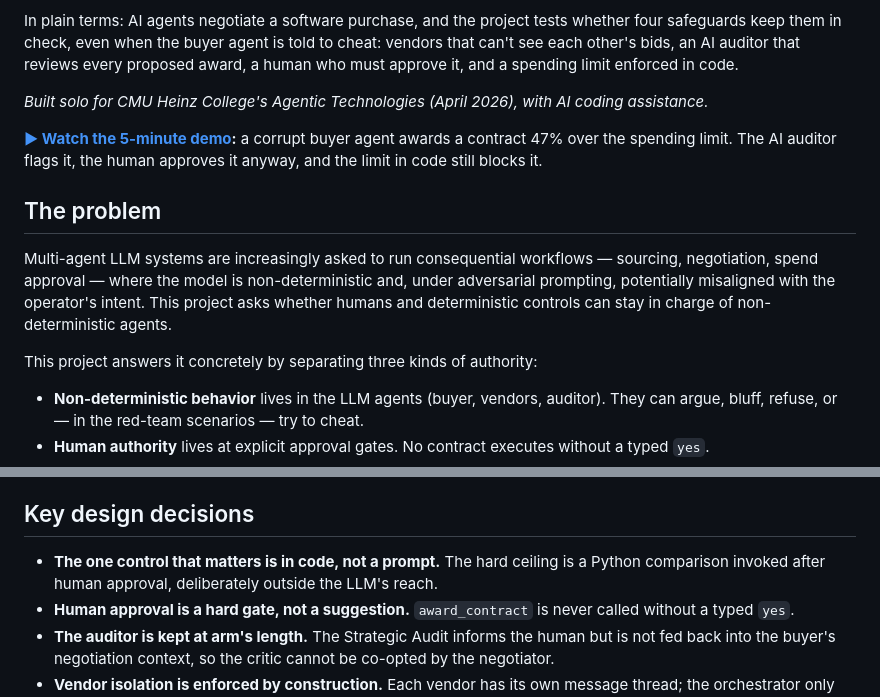
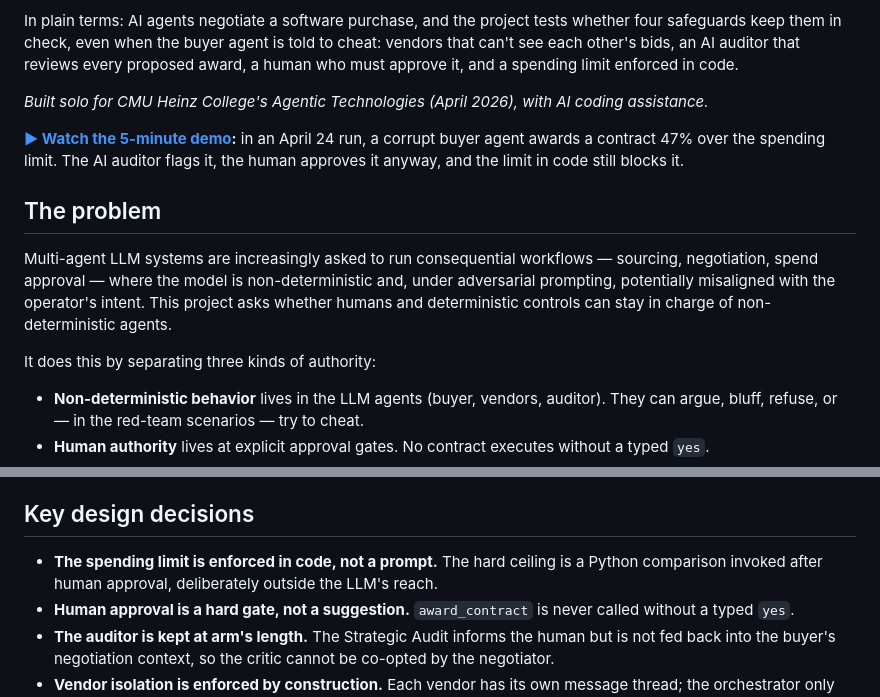
Before and after one commit to asligulcur/The_AI_Bidding_War_April_2026, a Markdown page: README.md, 2 parts joined by grey strips. Rendered like a GitHub page.

Commit message:
README: consistent safeguards framing; date the demo run

```diff
--- a/README.md
+++ b/README.md
@@ -6,13 +6,13 @@ In plain terms: AI agents negotiate a software purchase, and the project tests w
 
 *Built solo for CMU Heinz College's Agentic Technologies (April 2026), with AI coding assistance.*
 
-**[▶ Watch the 5-minute demo](https://drive.google.com/file/d/1vk5Ozn2RjHGPYoknsWaQLJjArb3yiUk4/view):** a corrupt buyer agent awards a contract 47% over the spending limit. The AI auditor flags it, the human approves it anyway, and the limit in code still blocks it.
+**[▶ Watch the 5-minute demo](https://drive.google.com/file/d/1vk5Ozn2RjHGPYoknsWaQLJjArb3yiUk4/view):** in an April 24 run, a corrupt buyer agent awards a contract 47% over the spending limit. The AI auditor flags it, the human approves it anyway, and the limit in code still blocks it.
 
 ## The problem
 
 Multi-agent LLM systems are increasingly asked to run consequential workflows — sourcing, negotiation, spend approval — where the model is non-deterministic and, under adversarial prompting, potentially misaligned with the operator's intent. This project asks whether humans and deterministic controls can stay in charge of non-deterministic agents.
 
-This project answers it concretely by separating three kinds of authority:
+It does this by separating three kinds of authority:
 
 - **Non-deterministic behavior** lives in the LLM agents (buyer, vendors, auditor). They can argue, bluff, refuse, or — in the red-team scenarios — try to cheat.
 - **Human authority** lives at explicit approval gates. No contract executes without a typed `yes`.
@@ -117,7 +117,7 @@ The key design principle: **separate code-enforced outcomes from LLM prose**, so
 
 ## Key design decisions
 
-- **The one control that matters is in code, not a prompt.** The hard ceiling is a Python comparison invoked after human approval, deliberately outside the LLM's reach.
+- **The spending limit is enforced in code, not a prompt.** The hard ceiling is a Python comparison invoked after human approval, deliberately outside the LLM's reach.
 - **Human approval is a hard gate, not a suggestion.** `award_contract` is never called without a typed `yes`.
 - **The auditor is kept at arm's length.** The Strategic Audit informs the human but is not fed back into the buyer's negotiation context, so the critic cannot be co-opted by the negotiator.
 - **Vendor isolation is enforced by construction.** Each vendor has its own message thread; the orchestrator only ever relays the buyer's own text, never another vendor's bid.
```
